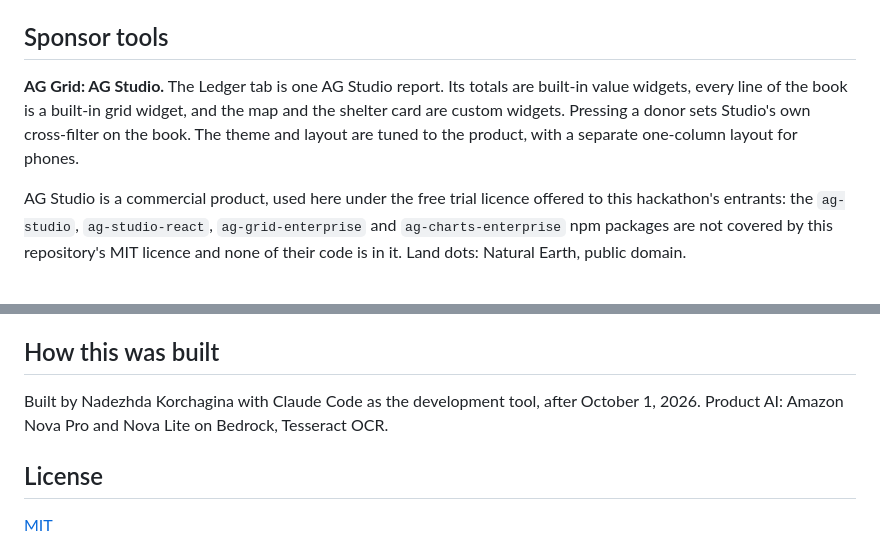
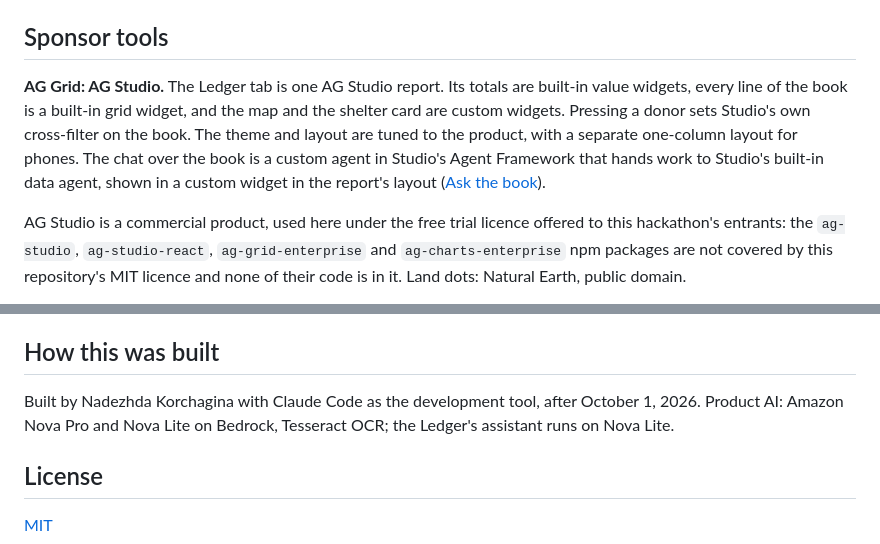
Before and after one commit to NadyKor15/pledge-as-spent, a Markdown page: README.md, 2 parts joined by grey strips. Rendered like a GitHub page.

```diff
--- a/README.md
+++ b/README.md
@@ -111,7 +149,7 @@ A Telegram bot takes receipts through the same reading path, with Approve and Re
 
 ## Sponsor tools
 
-**AG Grid: AG Studio.** The Ledger tab is one AG Studio report. Its totals are built-in value widgets, every line of the book is a built-in grid widget, and the map and the shelter card are custom widgets. Pressing a donor sets Studio's own cross-filter on the book. The theme and layout are tuned to the product, with a separate one-column layout for phones.
+**AG Grid: AG Studio.** The Ledger tab is one AG Studio report. Its totals are built-in value widgets, every line of the book is a built-in grid widget, and the map and the shelter card are custom widgets. Pressing a donor sets Studio's own cross-filter on the book. The theme and layout are tuned to the product, with a separate one-column layout for phones. The chat over the book is a custom agent in Studio's Agent Framework that hands work to Studio's built-in data agent, shown in a custom widget in the report's layout ([Ask the book](#ask-the-book)).
 
 AG Studio is a commercial product, used here under the free trial licence offered to this hackathon's entrants: the `ag-studio`, `ag-studio-react`, `ag-grid-enterprise` and `ag-charts-enterprise` npm packages are not covered by this repository's MIT licence and none of their code is in it. Land dots: Natural Earth, public domain.
 
@@ -127,7 +165,7 @@ AG Studio is a commercial product, used here under the free trial licence offere
 
 ## How this was built
 
-Built by Nadezhda Korchagina with Claude Code as the development tool, after October 1, 2026. Product AI: Amazon Nova Pro and Nova Lite on Bedrock, Tesseract OCR.
+Built by Nadezhda Korchagina with Claude Code as the development tool, after October 1, 2026. Product AI: Amazon Nova Pro and Nova Lite on Bedrock, Tesseract OCR; the Ledger's assistant runs on Nova Lite.
 
 ## License
 
```
Also changed, not shown: other parts of README.md (+38 -0 lines), docs/screens/ask-the-book-1440.png (added), docs/screens/ask-the-book-390.png (added).
